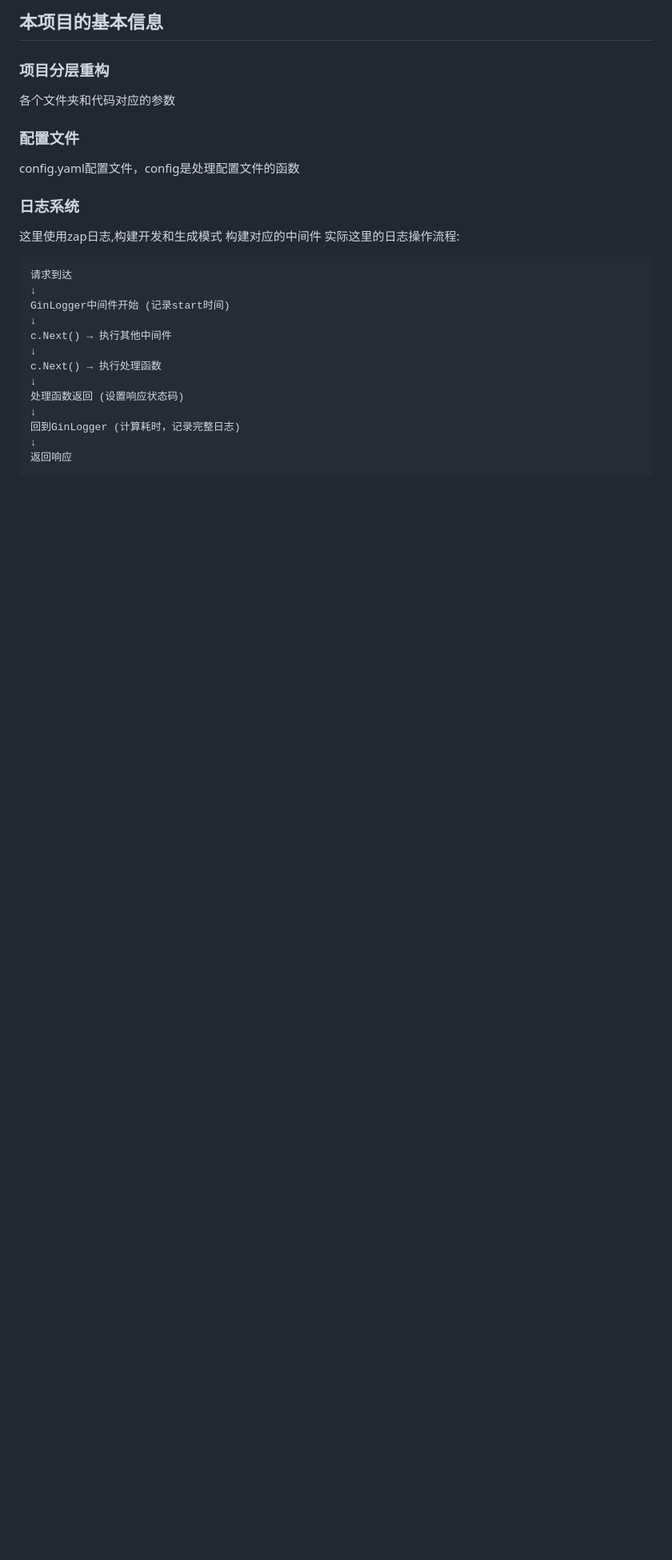
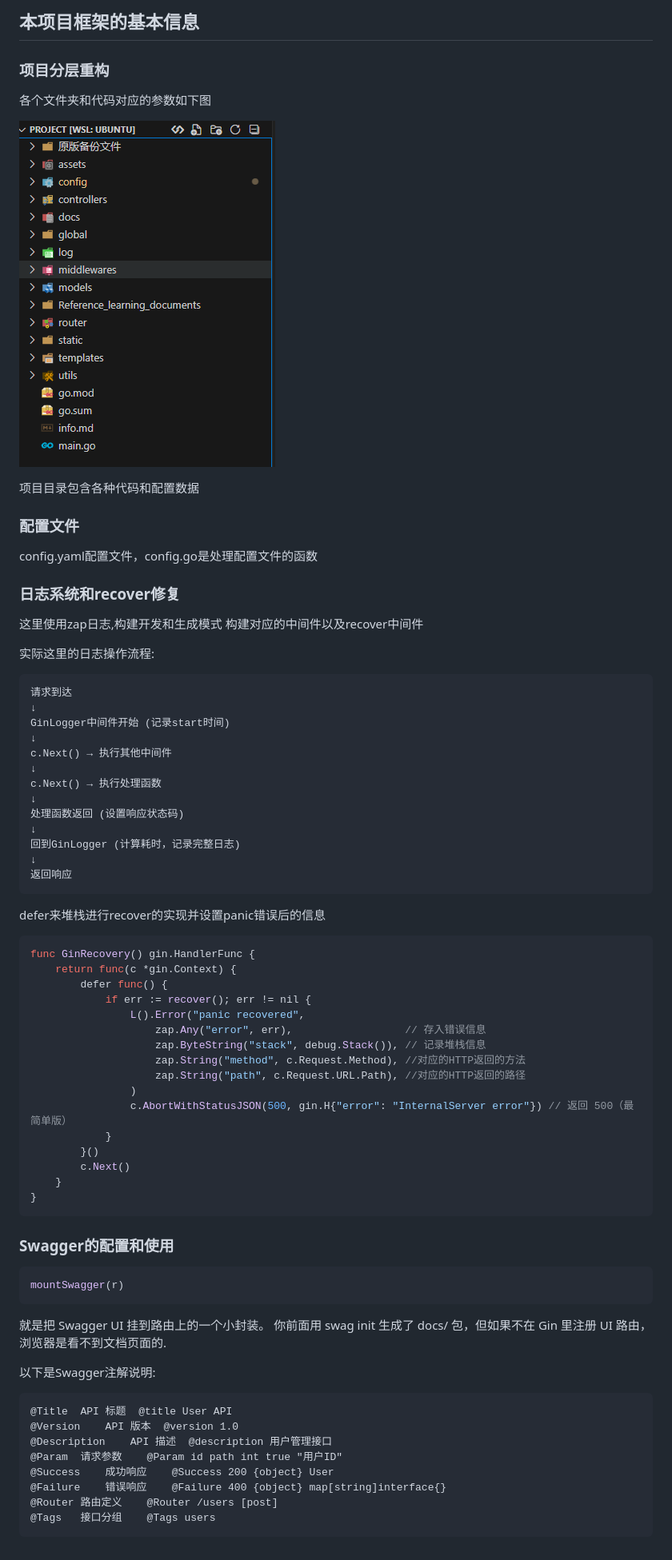
Before and after one commit to Soul-XuYang/go-web, a Markdown page: config/info.md, the part around the change. Shown: that part at 80% size. Drawn GitHub-style; pictures changed too: config/image.png (added); blank space fills up the shorter version.

````diff
--- a/config/info.md
+++ b/config/info.md
@@ -1,11 +1,16 @@
-## 本项目的基本信息
+## 本项目框架的基本信息
 ### 项目分层重构
-各个文件夹和代码对应的参数
+各个文件夹和代码对应的参数如下图
+
+![alt text](image.png)
+
+项目目录包含各种代码和配置数据
 ### 配置文件
-config.yaml配置文件，config是处理配置文件的函数
-### 日志系统
+config.yaml配置文件，config.go是处理配置文件的函数
+### 日志系统和recover修复
 这里使用zap日志,构建开发和生成模式
-构建对应的中间件
+构建对应的中间件以及recover中间件
+
 实际这里的日志操作流程:
 ```
 请求到达
@@ -22,3 +27,41 @@ c.Next() → 执行处理函数
 ↓
 返回响应
 ```
+defer来堆栈进行recover的实现并设置panic错误后的信息
+```go
+func GinRecovery() gin.HandlerFunc {
+	return func(c *gin.Context) {
+		defer func() {
+			if err := recover(); err != nil {
+				L().Error("panic recovered",
+					zap.Any("error", err),                  // 存入错误信息
+					zap.ByteString("stack", debug.Stack()), // 记录堆栈信息
+					zap.String("method", c.Request.Method), //对应的HTTP返回的方法
+					zap.String("path", c.Request.URL.Path), //对应的HTTP返回的路径
+				)
+				c.AbortWithStatusJSON(500, gin.H{"error": "InternalServer error"}) // 返回 500（最简单版）
+			}
+		}()
+		c.Next()
+	}
+}
+```
+
+### Swagger的配置和使用
+```go
+mountSwagger(r)
+```
+就是把 Swagger UI 挂到路由上的一个小封装。
+你前面用 swag init 生成了 docs/ 包，但如果不在 Gin 里注册 UI 路由，浏览器是看不到文档页面的.
+
+以下是Swagger注解说明:
+```
+@Title	API 标题	@title User API
+@Version	API 版本	@version 1.0
+@Description	API 描述	@description 用户管理接口
+@Param	请求参数	@Param id path int true "用户ID"
+@Success	成功响应	@Success 200 {object} User
+@Failure	错误响应	@Failure 400 {object} map[string]interface{}
+@Router	路由定义	@Router /users [post]
+@Tags	接口分组	@Tags users
+```
````
Also changed, not shown: README.md (added, +8 -0 lines), 12 other files.
